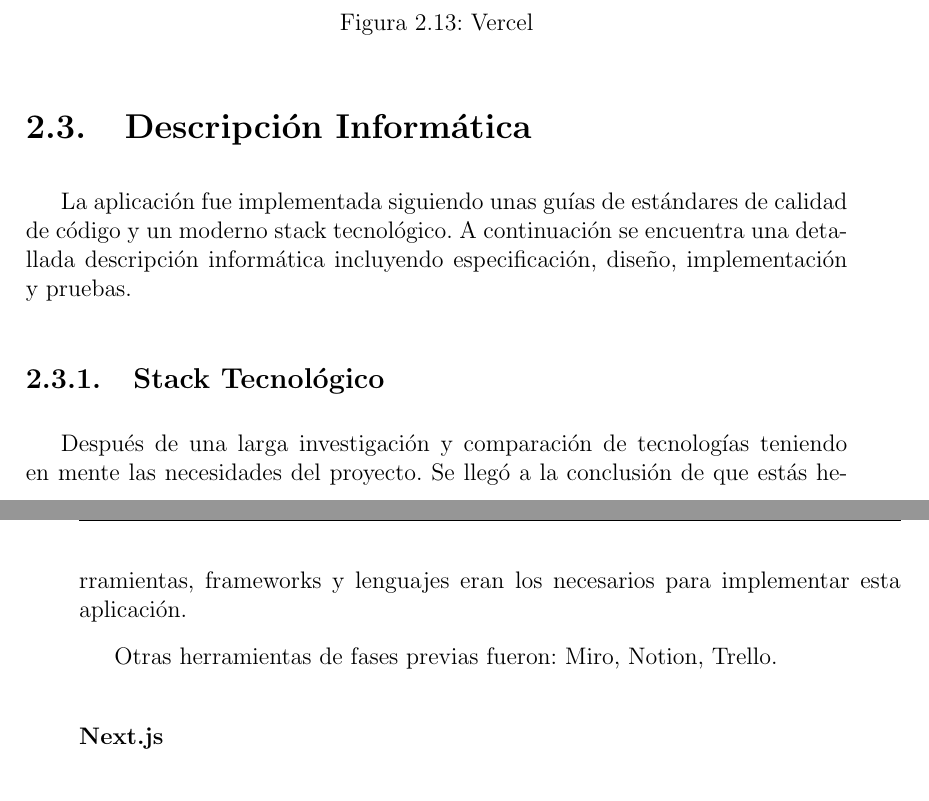
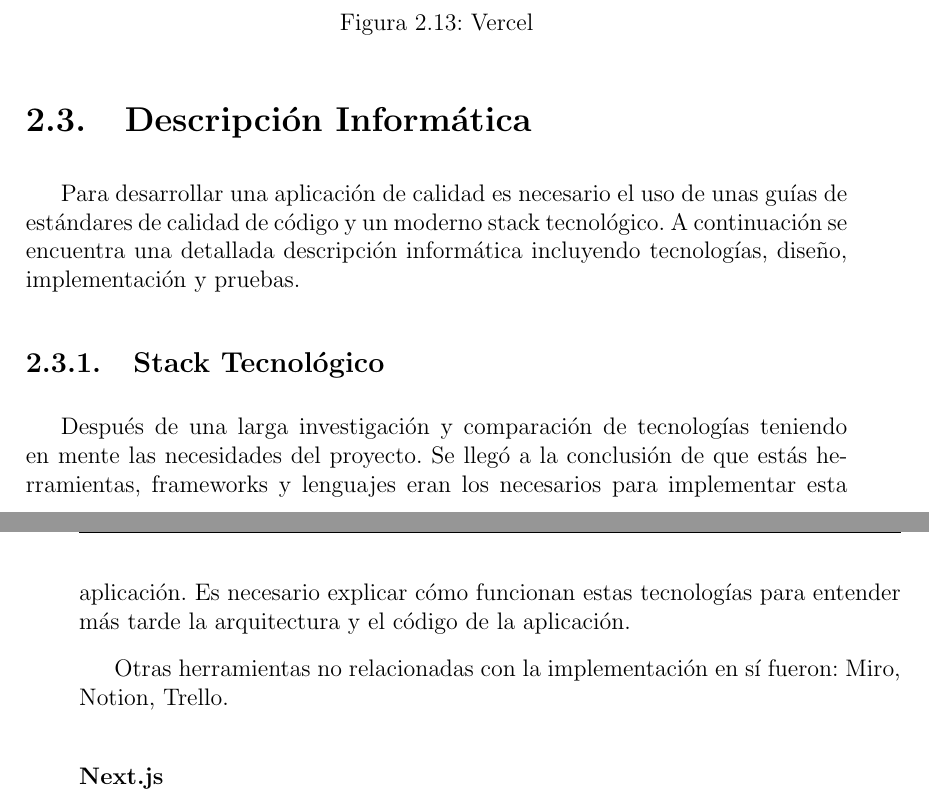
Before and after one commit to alberttogoca/Memoria-TFG-Earfit, a LaTeX document (tfg.tex): two parts of pages 34 and 35 of 57, joined at a grey line, cut so that both start at the same text. Compiled offline with pdfLaTeX.

Commit message:
fix Descripcion Informatica y Stack tech

```diff
--- a/tfg.tex
+++ b/tfg.tex
@@ -766,13 +766,12 @@ El flujo consistía en que cada vez que se actualizaba el repositorio mediante u
 
 \section{Descripción Informática}
 
-La aplicación fue implementada siguiendo unas guías de estándares de calidad de código y un moderno stack tecnológico. A continuación se encuentra una detallada descripción informática incluyendo especificación, diseño, implementación y pruebas.
-
+Para desarrollar una aplicación de calidad es necesario el uso de unas guías de estándares de calidad de código y un moderno stack tecnológico. A continuación se encuentra una detallada descripción informática incluyendo tecnologías, diseño, implementación y pruebas.
 \subsection{Stack Tecnológico}
 
-Después de una larga investigación y comparación de tecnologías teniendo en mente las necesidades del proyecto. Se llegó a la conclusión de que estás herramientas, frameworks y lenguajes eran los necesarios para implementar esta aplicación.
+Después de una larga investigación y comparación de tecnologías teniendo en mente las necesidades del proyecto. Se llegó a la conclusión de que estás herramientas, frameworks y lenguajes eran los necesarios para implementar esta aplicación. Es necesario explicar cómo funcionan estas tecnologías para entender más tarde la arquitectura y el código de la aplicación.
 
-Otras herramientas de fases previas fueron: Miro, Notion, Trello.
+Otras herramientas no relacionadas con la implementación en sí fueron: Miro, Notion, Trello.
 
 \subsubsection{Next.js}
 
```
Also changed, not shown: 4 other files.
